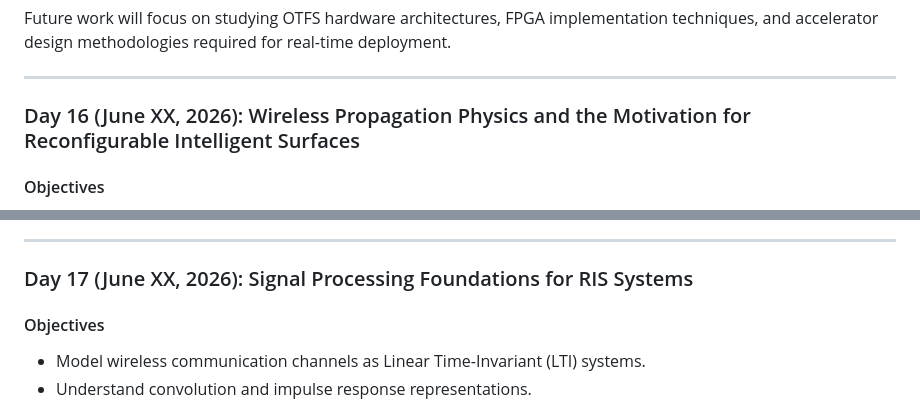
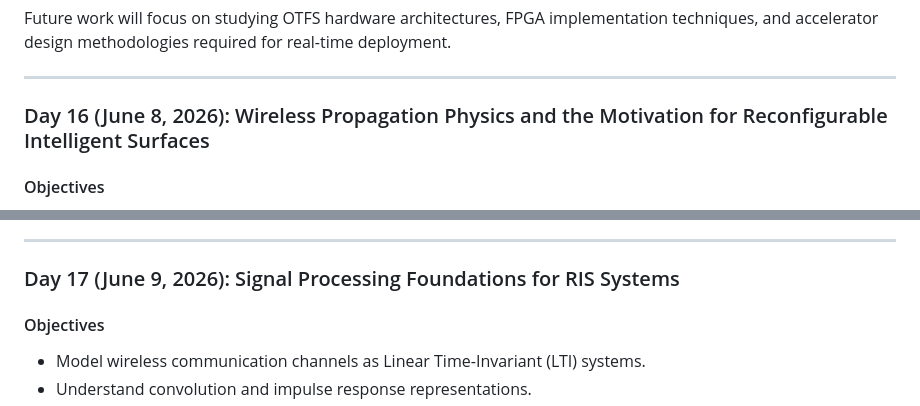
Before and after one commit to AshwinPrasanthHariharan/CCU_INTERSHIP, a Markdown page: README.md, 2 parts joined by grey strips. GitHub-like rendering.

```diff
--- a/README.md
+++ b/README.md
@@ -2169,7 +2169,7 @@ Future work will focus on studying OTFS hardware architectures, FPGA implementat
 
 ---
 
-### Day 16 (June XX, 2026): Wireless Propagation Physics and the Motivation for Reconfigurable Intelligent Surfaces
+### Day 16 (June 8, 2026): Wireless Propagation Physics and the Motivation for Reconfigurable Intelligent Surfaces
 
 #### Objectives
 
@@ -2445,7 +2445,7 @@ The RIS effectively transforms the wireless environment from a passive obstacle
 
 ---
 
-### Day 17 (June XX, 2026): Signal Processing Foundations for RIS Systems
+### Day 17 (June 9, 2026): Signal Processing Foundations for RIS Systems
 
 #### Objectives
 
```
